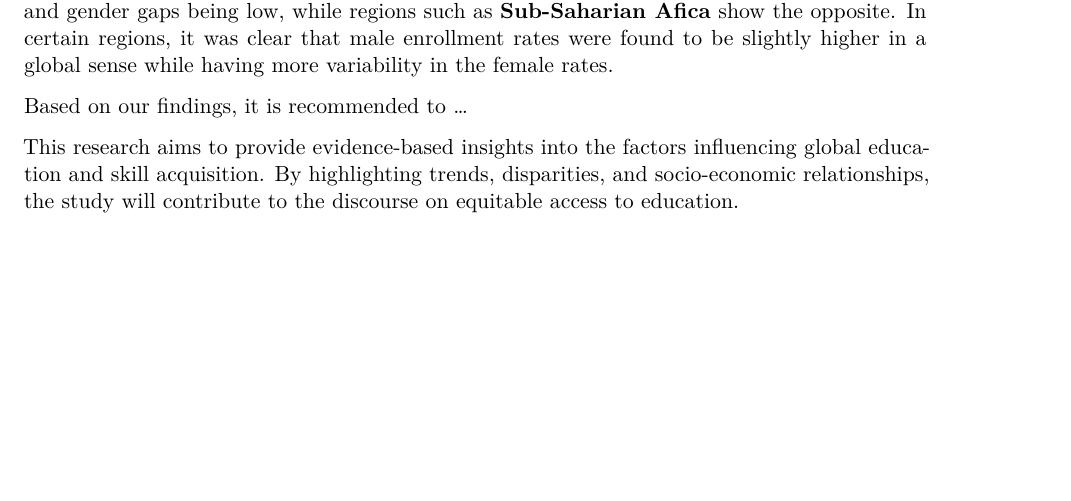
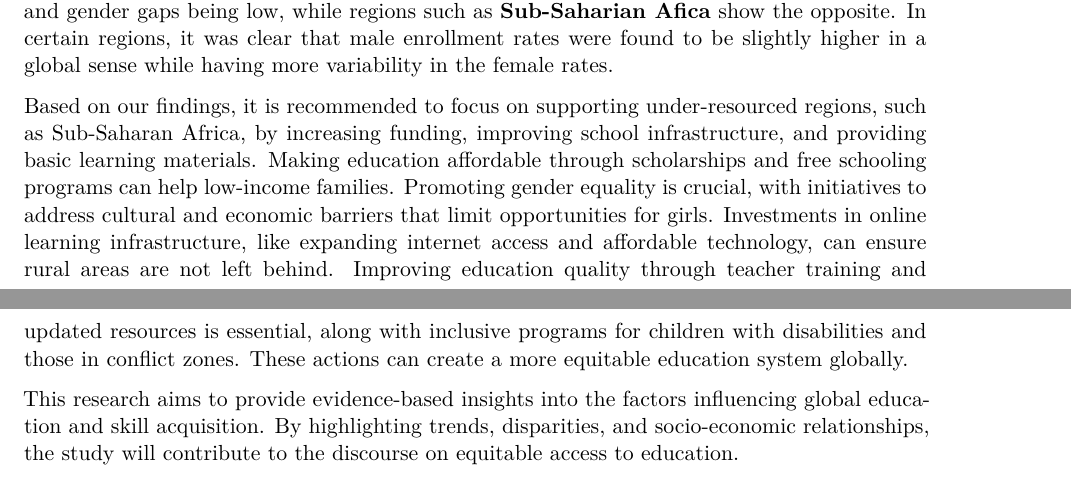
Before and after one commit to Stat184-Fall2024/Sec3_FP_GiannaDeLorenzo_SaraAlmansoori, a Quarto document (code/Project Report.qmd): part of page 13 of 18 before the commit and two parts of pages 13 and 14 of 18 after it, the two joined at a grey line, cut so that both start at the same text, the shorter picture padded with empty space. Rendered offline with R 4.5, knitr and Pandoc in place of Quarto, then LaTeX, with nearby package versions; common packages that the code uses without loading them are loaded.

Commit message:
Update Project Report.qmd

```diff
--- a/code/Project Report.qmd
+++ b/code/Project Report.qmd
@@ -487,7 +487,7 @@ This represents the gender disparities in the 2022 enrollment rates. The average
 
 From the overall results of this report, we can fully analyze the global and regional trends in the **'Learning and Skills'** dataset in the secondary school enrollment rates. We can also fully analyze the gender disparities in the dataset in terms of access to education. While the global enrollment rates are showing improvement in the regions, there are significant gaps in regions such as **West and Central Africa**. Regions including **East Asia and the Pacific** and **Latin America** have shown high enrollment rates with boxplots having low variability and gender gaps being low, while regions such as **Sub-Saharian Afica** show the opposite. In certain regions, it was clear that male enrollment rates were found to be slightly higher in a global sense while having more variability in the female rates.
 
-Based on our findings, it is recommended to ...
+Based on our findings, it is recommended to focus on supporting under-resourced regions, such as Sub-Saharan Africa, by increasing funding, improving school infrastructure, and providing basic learning materials. Making education affordable through scholarships and free schooling programs can help low-income families. Promoting gender equality is crucial, with initiatives to address cultural and economic barriers that limit opportunities for girls. Investments in online learning infrastructure, like expanding internet access and affordable technology, can ensure rural areas are not left behind. Improving education quality through teacher training and updated resources is essential, along with inclusive programs for children with disabilities and those in conflict zones. These actions can create a more equitable education system globally.
 
 This research aims to provide evidence-based insights into the factors influencing global education and skill acquisition. By highlighting trends, disparities, and socio-economic relationships, the study will contribute to the discourse on equitable access to education.
 
```
